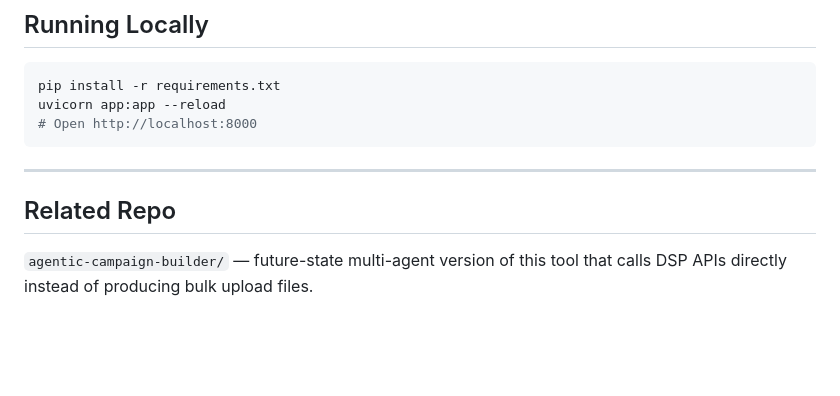
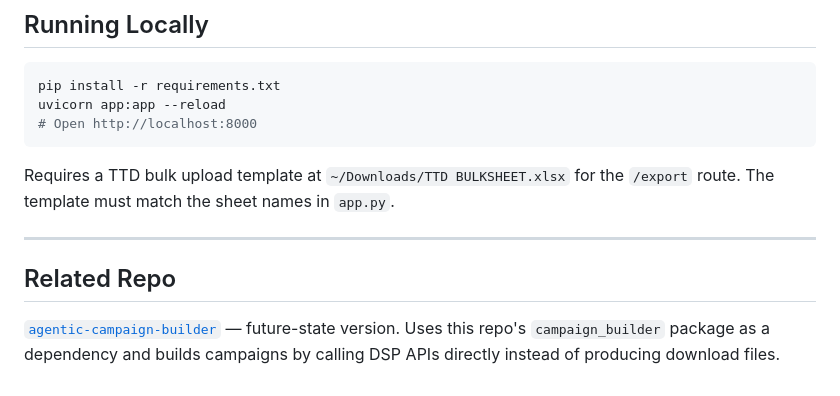
Before and after one commit to intothecheynet/ttd-campaign-builder, a Markdown page: README.md, the part around one of its changes. Rendered like a GitHub page; blank space fills up the shorter version.

````diff
--- a/README.md
+++ b/README.md
@@ -124,8 +155,10 @@ uvicorn app:app --reload
 # Open http://localhost:8000
 ```
 
+Requires a TTD bulk upload template at `~/Downloads/TTD BULKSHEET.xlsx` for the `/export` route. The template must match the sheet names in `app.py`.
+
 ---
 
 ## Related Repo
 
-`agentic-campaign-builder/` — future-state multi-agent version of this tool that calls DSP APIs directly instead of producing bulk upload files.
+[`agentic-campaign-builder`](https://github.com/intothecheynet/Agentic-Campaign-Builder---Future-State) — future-state version. Uses this repo's `campaign_builder` package as a dependency and builds campaigns by calling DSP APIs directly instead of producing download files.
````
Also changed, not shown: other parts of README.md (+114 -83 lines).
